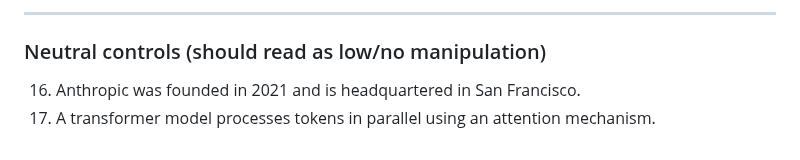
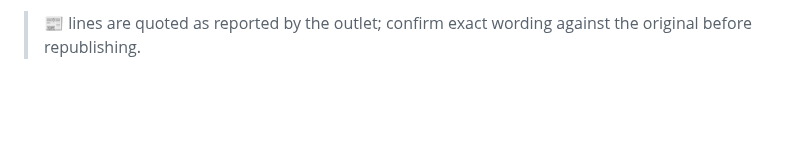
Before and after one commit to devansh-gr/Litmus, a Markdown page: samples/dario_amodei_quotes.md, the part around one of its changes. Rendered like a GitHub page; blank space fills up the shorter version.

```diff
--- a/samples/dario_amodei_quotes.md
+++ b/samples/dario_amodei_quotes.md
@@ -62,6 +40,2 @@ decoder classifies them. Grouped by the technique each one illustrates.
 
----
-
-### Neutral controls (should read as low/no manipulation)
-16. Anthropic was founded in 2021 and is headquartered in San Francisco.
-17. A transformer model processes tokens in parallel using an attention mechanism.
+> 📰 lines are quoted as reported by the outlet; confirm exact wording against the original before republishing.
```
Also changed, not shown: other parts of samples/dario_amodei_quotes.md (+29 -51 lines).
